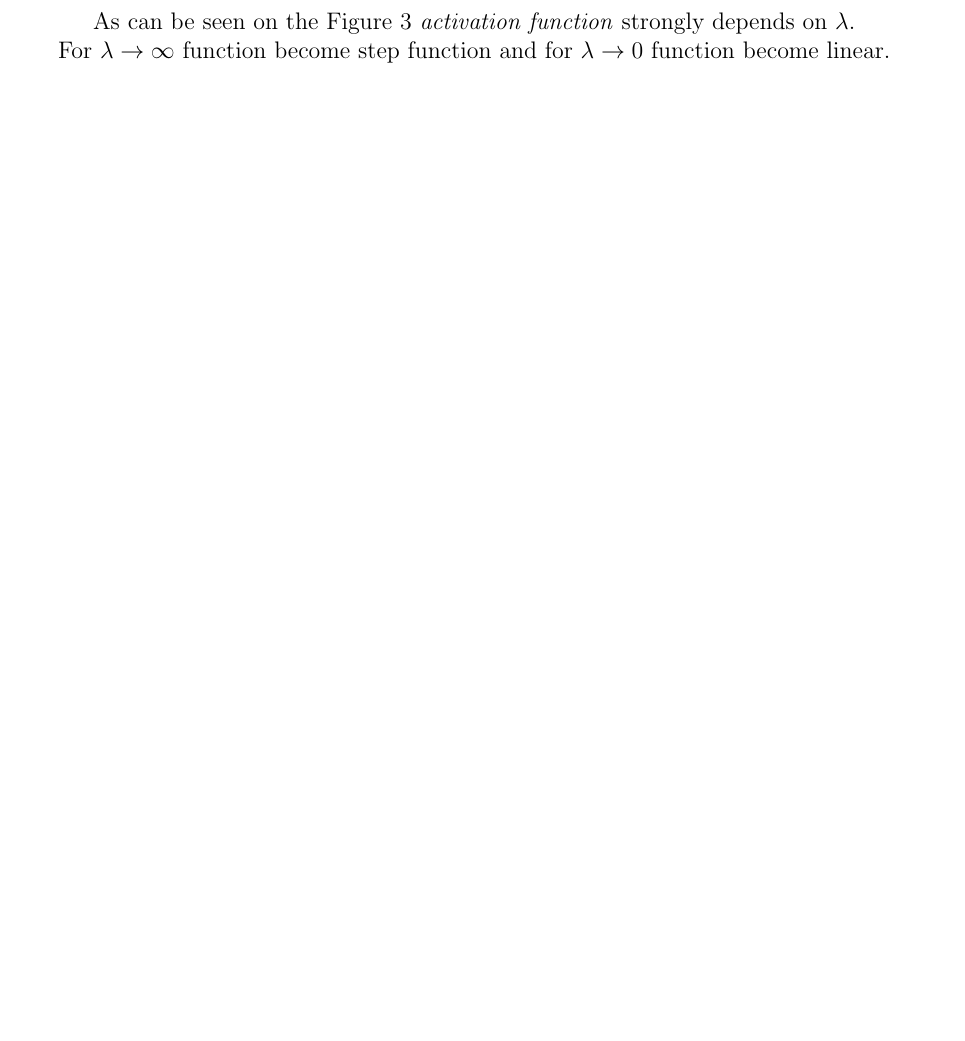
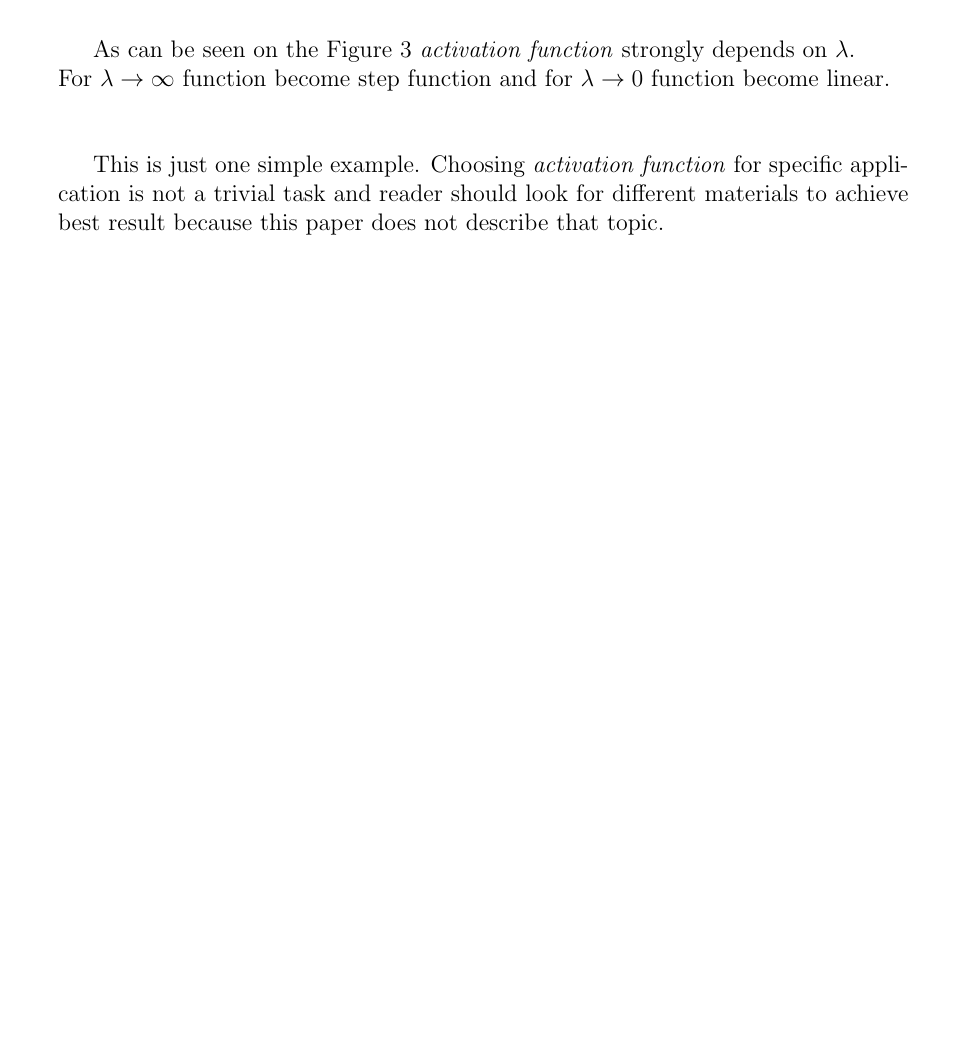
Before and after one commit to gabr/kisem_mlp, a LaTeX document (MLP.tex, which reads Sections/neuron.tex): part of page 6 of 6, cut so that both start at the same text, the shorter picture padded with empty space. Compiled offline with pdfLaTeX.

Commit message:
Neuron section finish

```diff
--- a/Sections/neuron.tex
+++ b/Sections/neuron.tex
@@ -60,3 +60,7 @@ Most of \textit{activation functions} are more or less similar. The $x$ is the s
 
 As can be seen on the \hyperref[fig:SigmoidalFunctionGraph]{Figure \ref{fig:SigmoidalFunctionGraph}} \textit{activation function} strongly depends on $\lambda$. \\
 For $\lambda \rightarrow \infty$ function become step function and for $\lambda \rightarrow 0$ function become linear.
+
+\ \\
+
+This is just one simple example. Choosing \textit{activation function} for specific application is not a trivial task and reader should look for different materials to achieve best result because this paper does not describe that topic.
```
Also changed, not shown: MLP.pdf.
